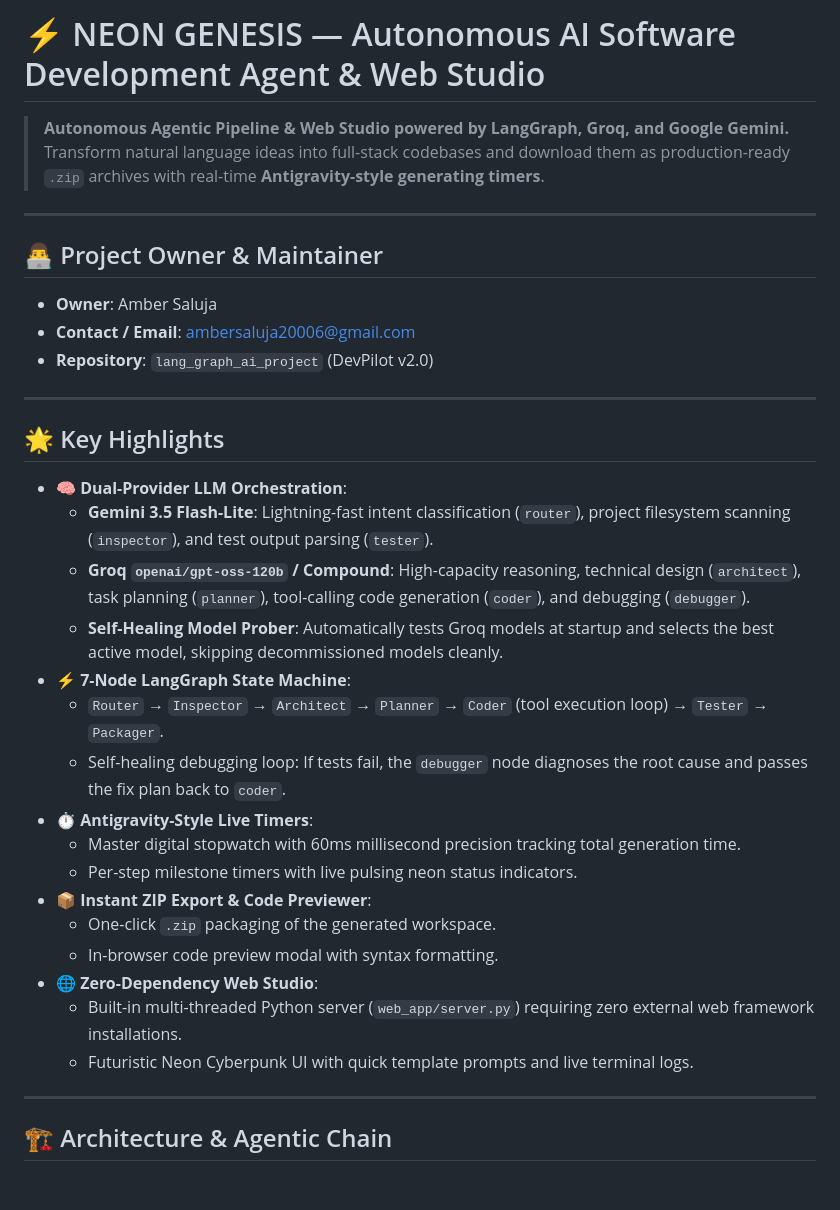
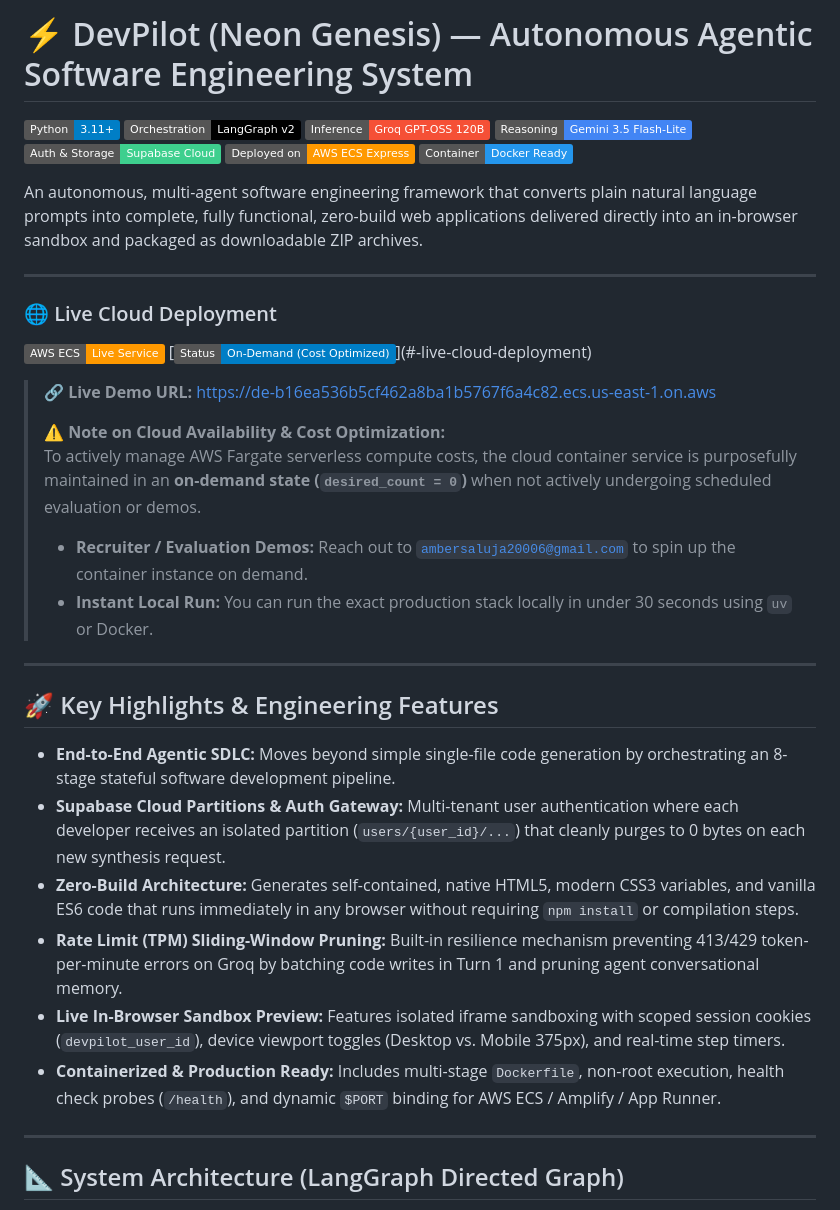
Before and after one commit to Amberbops/lang_graph_ai_project, a Markdown page: README.md, the part around one of its changes. Rendered like a GitHub page; badges without logos; blank space fills up the shorter version.

Commit message:
docs: update README with live AWS ECS deployment link, cost optimization notice, and complete architectural documentation

```diff
--- a/README.md
+++ b/README.md
@@ -1,38 +1,41 @@
-# ⚡ NEON GENESIS — Autonomous AI Software Development Agent & Web Studio
+# ⚡ DevPilot (Neon Genesis) — Autonomous Agentic Software Engineering System
 
-> **Autonomous Agentic Pipeline & Web Studio powered by LangGraph, Groq, and Google Gemini.**
-> Transform natural language ideas into full-stack codebases and download them as production-ready `.zip` archives with real-time **Antigravity-style generating timers**.
+[![Python 3.11+](https://img.shields.io/badge/Python-3.11%2B-blue.svg?logo=python&logoColor=white)](https://www.python.org/)
+[![LangGraph](https://img.shields.io/badge/Orchestration-LangGraph_v2-black.svg?logo=langchain&logoColor=white)](https://github.com/langchain-ai/langgraph)
+[![Groq Cloud](https://img.shields.io/badge/Inference-Groq_GPT--OSS_120B-f55036.svg)](https://groq.com/)
+[![Google Gemini](https://img.shields.io/badge/Reasoning-Gemini_3.5_Flash--Lite-4285F4.svg?logo=google&logoColor=white)](https://ai.google.dev/)
+[![Supabase](https://img.shields.io/badge/Auth_%26_Storage-Supabase_Cloud-3ECF8E.svg?logo=supabase&logoColor=white)](https://supabase.com/)
+[![AWS ECS](https://img.shields.io/badge/Deployed_on-AWS_ECS_Express-FF9900.svg?logo=amazon-aws&logoColor=white)](https://de-b16ea536b5cf462a8ba1b5767f6a4c82.ecs.us-east-1.on.aws)
+[![Docker](https://img.shields.io/badge/Container-Docker_Ready-2496ED.svg?logo=docker&logoColor=white)](https://www.docker.com/)
+
+An autonomous, multi-agent software engineering framework that converts plain natural language prompts into complete, fully functional, zero-build web applications delivered directly into an in-browser sandbox and packaged as downloadable ZIP archives.
 
 ---
 
-## 👨‍💻 Project Owner & Maintainer
+### 🌐 Live Cloud Deployment
 
-- **Owner**: Amber Saluja
-- **Contact / Email**: [ambersaluja20006@gmail.com](mailto:ambersaluja20006@gmail.com)
-- **Repository**: `lang_graph_ai_project` (DevPilot v2.0)
+[![AWS ECS Live](https://img.shields.io/badge/AWS_ECS-Live_Service-FF9900?logo=amazon-aws&logoColor=white)](https://de-b16ea536b5cf462a8ba1b5767f6a4c82.ecs.us-east-1.on.aws)
+[![Deployment Status](https://img.shields.io/badge/Status-On--Demand_(Cost_Optimized)-blue)](#-live-cloud-deployment)
+
+> 🔗 **Live Demo URL:** [https://de-b16ea536b5cf462a8ba1b5767f6a4c82.ecs.us-east-1.on.aws](https://de-b16ea536b5cf462a8ba1b5767f6a4c82.ecs.us-east-1.on.aws)
+>
+> ⚠️ **Note on Cloud Availability & Cost Optimization:**
+> To actively manage AWS Fargate serverless compute costs, the cloud container service is purposefully maintained in an **on-demand state (`desired_count = 0`)** when not actively undergoing scheduled evaluation or demos.
+> * **Recruiter / Evaluation Demos:** Reach out to [`ambersaluja20006@gmail.com`](mailto:ambersaluja20006@gmail.com) to spin up the container instance on demand.
+> * **Instant Local Run:** You can run the exact production stack locally in under 30 seconds using `uv` or Docker.
 
 ---
 
-## 🌟 Key Highlights
+## 🚀 Key Highlights & Engineering Features
 
-- **🧠 Dual-Provider LLM Orchestration**:
-  - **Gemini 3.5 Flash-Lite**: Lightning-fast intent classification (`router`), project filesystem scanning (`inspector`), and test output parsing (`tester`).
-  - **Groq `openai/gpt-oss-120b` / Compound**: High-capacity reasoning, technical design (`architect`), task planning (`planner`), tool-calling code generation (`coder`), and debugging (`debugger`).
-  - **Self-Healing Model Prober**: Automatically tests Groq models at startup and selects the best active model, skipping decommissioned models cleanly.
-- **⚡ 7-Node LangGraph State Machine**:
-  - `Router` → `Inspector` → `Architect` → `Planner` → `Coder` (tool execution loop) → `Tester` → `Packager`.
-  - Self-healing debugging loop: If tests fail, the `debugger` node diagnoses the root cause and passes the fix plan back to `coder`.
-- **⏱️ Antigravity-Style Live Timers**:
-  - Master digital stopwatch with 60ms millisecond precision tracking total generation time.
-  - Per-step milestone timers with live pulsing neon status indicators.
-- **📦 Instant ZIP Export & Code Previewer**:
-  - One-click `.zip` packaging of the generated workspace.
-  - In-browser code preview modal with syntax formatting.
-- **🌐 Zero-Dependency Web Studio**:
-  - Built-in multi-threaded Python server (`web_app/server.py`) requiring zero external web framework installations.
-  - Futuristic Neon Cyberpunk UI with quick template prompts and live terminal logs.
+- **End-to-End Agentic SDLC:** Moves beyond simple single-file code generation by orchestrating an 8-stage stateful software development pipeline.
+- **Supabase Cloud Partitions & Auth Gateway:** Multi-tenant user authentication where each developer receives an isolated partition (`users/{user_id}/...`) that cleanly purges to 0 bytes on each new synthesis request.
+- **Zero-Build Architecture:** Generates self-contained, native HTML5, modern CSS3 variables, and vanilla ES6 code that runs immediately in any browser without requiring `npm install` or compilation steps.
+- **Rate Limit (TPM) Sliding-Window Pruning:** Built-in resilience mechanism preventing 413/429 token-per-minute errors on Groq by batching code writes in Turn 1 and pruning agent conversational memory.
+- **Live In-Browser Sandbox Preview:** Features isolated iframe sandboxing with scoped session cookies (`devpilot_user_id`), device viewport toggles (Desktop vs. Mobile 375px), and real-time step timers.
+- **Containerized & Production Ready:** Includes multi-stage `Dockerfile`, non-root execution, health check probes (`/health`), and dynamic `$PORT` binding for AWS ECS / Amplify / App Runner.
 
 ---
 
-## 🏗️ Architecture & Agentic Chain
+## 📐 System Architecture (LangGraph Directed Graph)
 
```
Also changed, not shown: other parts of README.md (+108 -141 lines).
